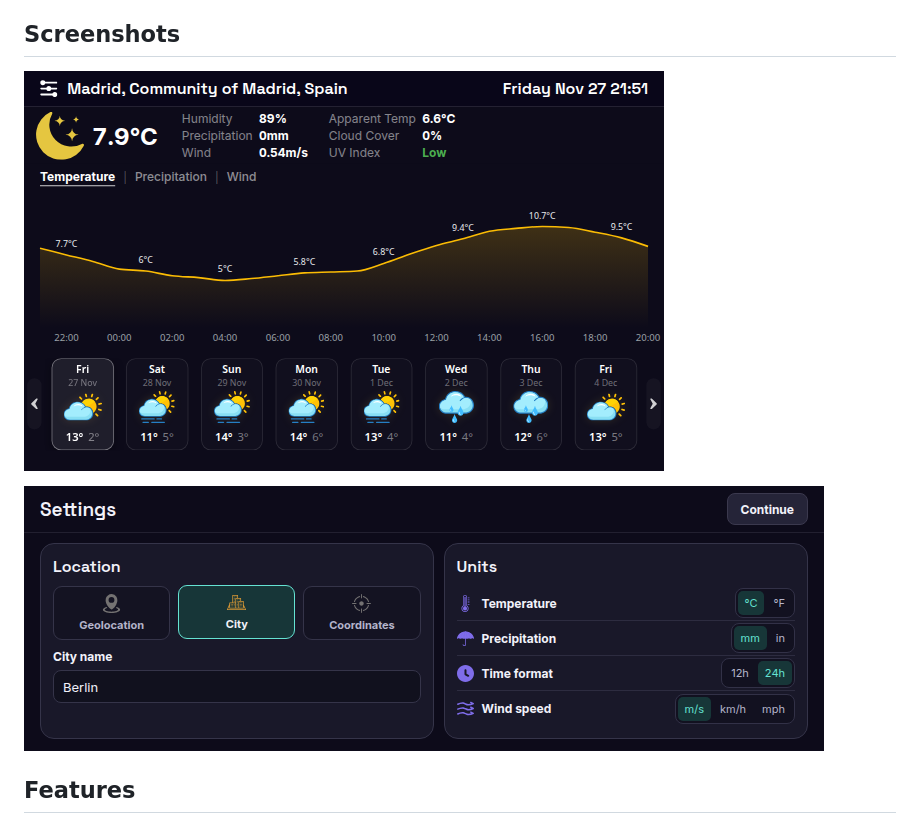
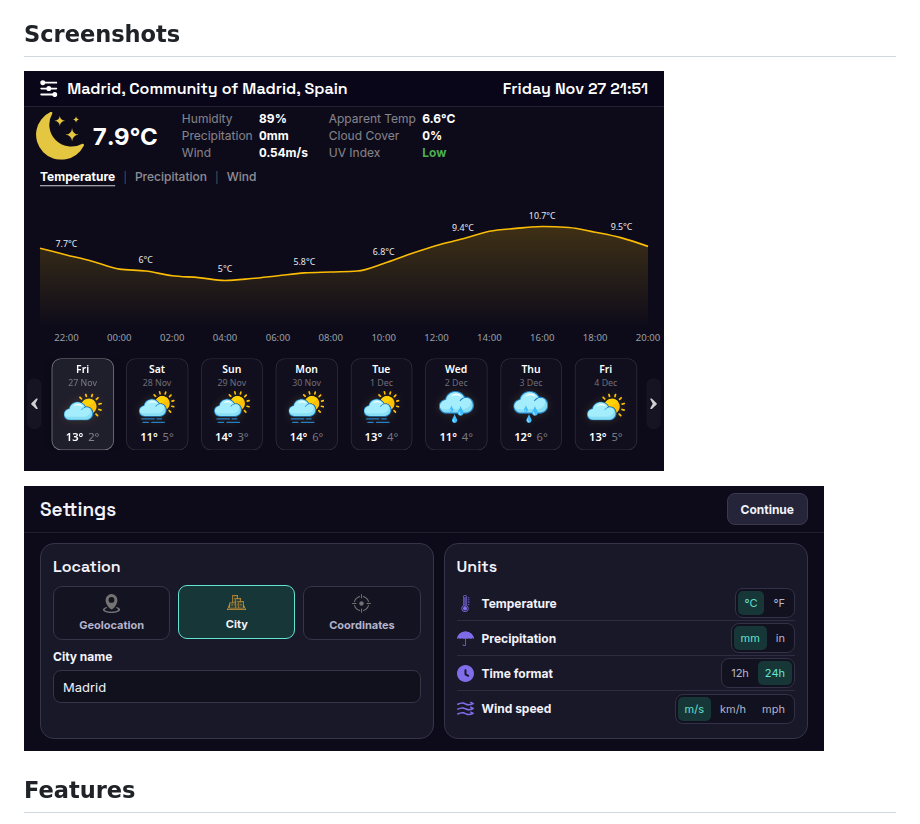
Before and after one commit to LordMaksymus/LordOfTheWeathers, a Markdown page: README.md, the part around the change. Drawn GitHub-style; pictures changed too: docs/screenshots/settings-madrid.png (added), docs/screenshots/settings.png (deleted).

Commit message:
Show Madrid in both README screenshots

```diff
--- a/README.md
+++ b/README.md
@@ -13,9 +13,9 @@ Download the package for your browser from [GitHub Releases](https://github.com/
 
 ## Screenshots
 
-![WeatherEx forecast for Madrid with current conditions, an hourly temperature chart, and daily forecasts](docs/screenshots/forecast.png)
+![WeatherEx forecast for Madrid with current conditions, an hourly temperature chart, and daily forecasts](docs/screenshots/forecast-madrid.png)
 
-![WeatherEx settings with City selected and controls for temperature, precipitation, time, and wind speed](docs/screenshots/settings.png)
+![WeatherEx settings with Madrid entered in City mode and display unit controls](docs/screenshots/settings-madrid.png)
 
 ## Features
 
```
Also changed, not shown: docs/screenshots/forecast-madrid.png (renamed from docs/screenshots/forecast.png).
